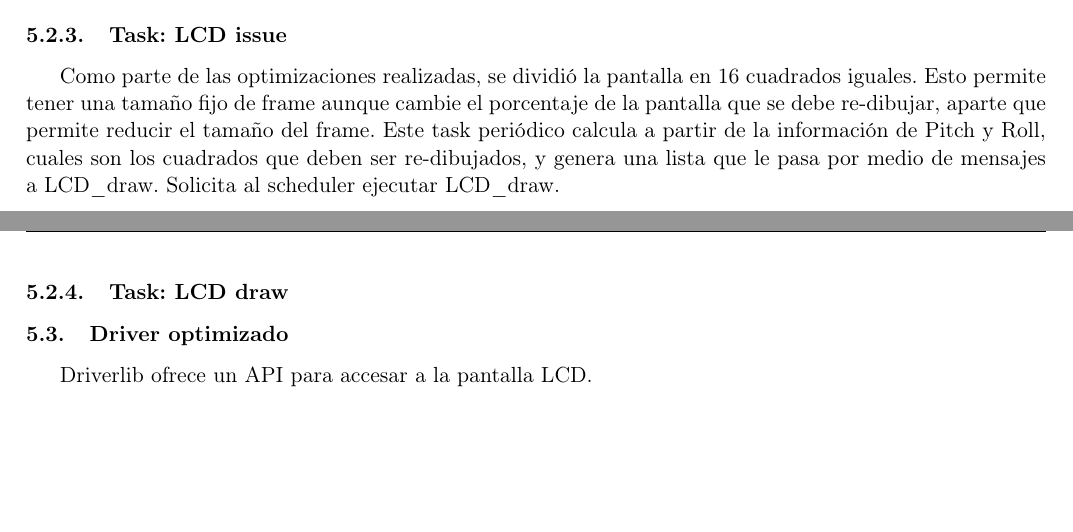
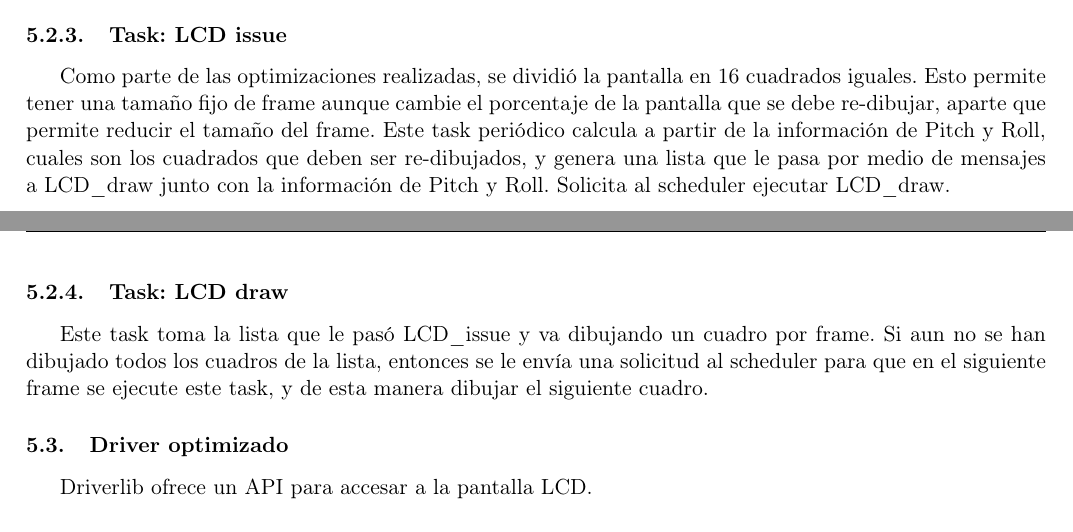
Before and after one commit to degv364/embeded, a LaTeX document (Lab2/doc/reporte.tex): two parts of pages 2 and 3 of 3, joined at a grey line, cut so that both start at the same text, the shorter picture padded with empty space. Compiled offline with pdfLaTeX.

Commit message:
Add lcd draw explanation

```diff
--- a/Lab2/doc/reporte.tex
+++ b/Lab2/doc/reporte.tex
@@ -112,12 +112,15 @@ x/\sqrt{(y^2+z^2)}$. Los resultados se envian al LCD\_issue.
 
 Como parte de las optimizaciones realizadas, se dividió la pantalla en 16 cuadrados iguales. Esto
 permite tener una tamaño fijo de frame aunque cambie el porcentaje de la pantalla que se debe
-re-dibujar, aparte que permite reducir el tamaño del frame. Este task periódico calcula a partir de la
-información de Pitch y Roll, cuales son los cuadrados que deben ser re-dibujados, y genera una lista
-que le pasa por medio de mensajes a LCD\_draw. Solicita al scheduler ejecutar LCD\_draw.
+re-dibujar, aparte que permite reducir el tamaño del frame. Este task periódico calcula a partir de
+la información de Pitch y Roll, cuales son los cuadrados que deben ser re-dibujados, y genera una
+lista que le pasa por medio de mensajes a LCD\_draw junto con la información de Pitch y
+Roll. Solicita al scheduler ejecutar LCD\_draw.
 \subsubsection{Task: LCD draw}
 \label{sec:lcd_draw}
-
+Este task toma la lista que le pasó LCD\_issue y va dibujando un cuadro por frame. Si aun no se han
+dibujado todos los cuadros de la lista, entonces se le envía una solicitud al scheduler para que en el
+siguiente frame se ejecute este task, y de esta manera dibujar el siguiente cuadro.
 
 \subsection{Driver optimizado}
 Driverlib ofrece un API para accesar a la pantalla LCD.
```
